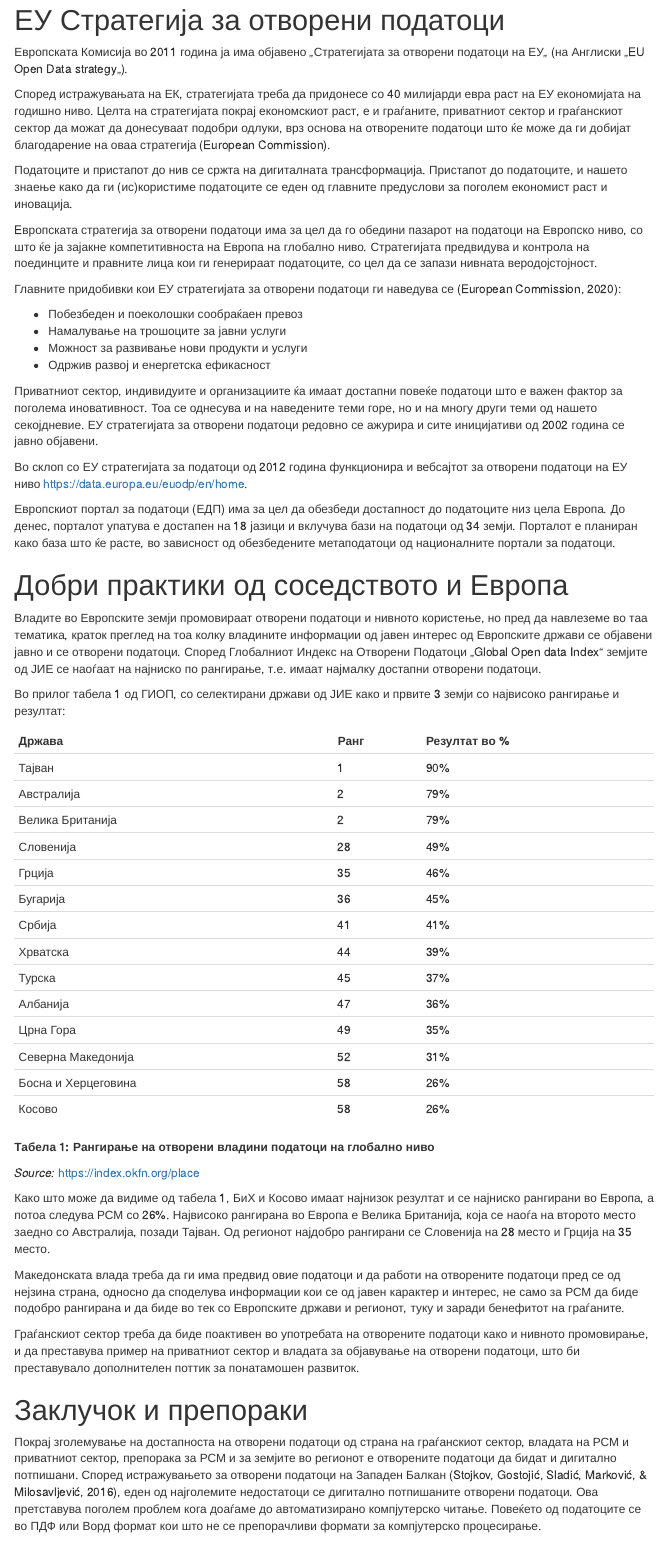
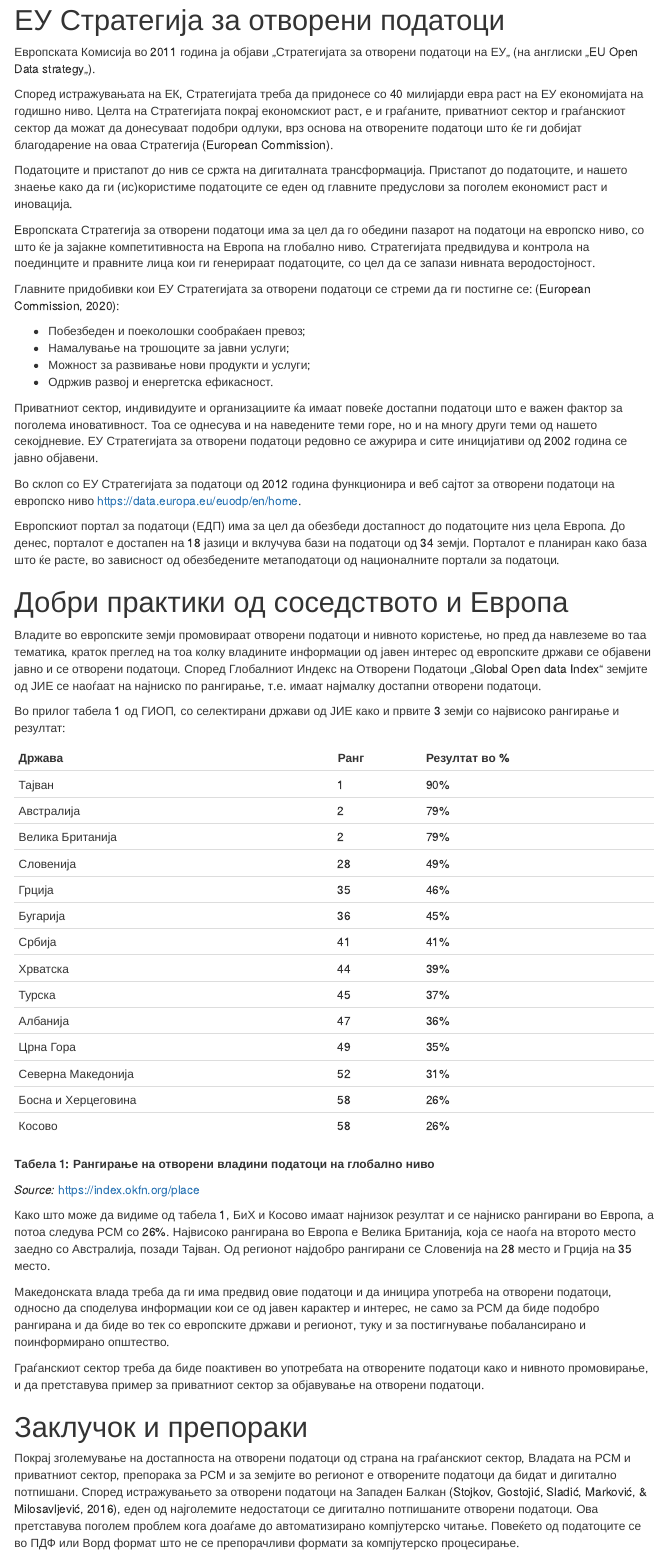
Before and after one commit to SlobodenSoftver/opendata-gs, an R Markdown document (opendata_gs.Rmd): the page in a window 1100 px wide, from 14590 px down. Rendered offline with R 4.5, knitr and Pandoc, with nearby package versions; menus at the side of the page are left out.

Commit message:
Update EU / Conclusion

```diff
--- a/opendata_gs.Rmd
+++ b/opendata_gs.Rmd
@@ -396,30 +396,30 @@ gg_banner(
 
 # ЕУ Стратегија за отворени податоци
 
-Европската Комисија во 2011 година ја има објавено „Стратегијата за отворени податоци на ЕУ„  (на Англиски „EU Open Data strategy„).
+Европската Комисија во 2011 година ја објави „Стратегијата за отворени податоци на ЕУ„ (на англиски „EU Open Data strategy„).
 
-Според истражувањата на ЕК, стратегијата треба да придонесе со 40 милијарди евра раст на ЕУ економијата на годишно ниво. Целта на стратегијата покрај економскиот раст, е и граѓаните, приватниот сектор и граѓанскиот сектор да можат да донесуваат подобри одлуки, врз основа на отворените податоци што ќе може да ги добијат благодарение на оваа стратегија (European Commission).
+Според истражувањата на ЕК, Стратегијата треба да придонесе со 40 милијарди евра раст на ЕУ економијата на годишно ниво. Целта на Стратегијата покрај економскиот раст, е и граѓаните, приватниот сектор и граѓанскиот сектор да можат да донесуваат подобри одлуки, врз основа на отворените податоци што ќе ги добијат благодарение на оваа Стратегија (European Commission).
 
 Податоците и пристапот до нив се сржта на дигиталната трансформација. Пристапот до податоците, и нашето знаење како да ги (ис)користиме податоците се еден од главните предуслови за поголем економист раст и иновација.
 
-Eвропската стратегија за отворени податоци има за цел да го обедини пазарот на податоци на Европско ниво, со што ќе ја зајакне компетитивноста на Европа на глобално ниво. Стратегијата предвидува и контрола на поединците и правните лица кои ги генерираат податоците, со цел да се запази нивната веродојстојност.
+Eвропската Стратегија за отворени податоци има за цел да го обедини пазарот на податоци на европско ниво, со што ќе ја зајакне компетитивноста на Европа на глобално ниво. Стратегијата предвидува и контрола на поединците и правните лица кои ги генерираат податоците, со цел да се запази нивната веродостојност.
 
-Главните придобивки кои ЕУ стратегијата за отворени податоци ги наведува се (European Commission, 2020):
+Главните придобивки кои ЕУ Стратегијата за отворени податоци се стреми да ги постигне се: (European Commission, 2020):
 
-* Побезбеден и поеколошки сообраќаен превоз
-* Намалување на трошоците за јавни услуги
-* Можност за развивање нови продукти и услуги
-* Одржив развој и енергетска ефикасност
+* Побезбеден и поеколошки сообраќаен превоз;
+* Намалување на трошоците за јавни услуги;
+* Можност за развивање нови продукти и услуги;
+* Одржив развој и енергетска ефикасност.
 
-Приватниот сектор, индивидуите и организациите ќа имаат достапни повеќе податоци што е важен фактор за поголема иновативност. Тоа се однесува и на наведените теми горе, но и на многу други теми од нашето секојдневие. ЕУ стратегијата за отворени податоци редовно се ажурира и сите иницијативи од 2002 година се јавно објавени.
+Приватниот сектор, индивидуите и организациите ќа имаат повеќе достапни податоци што е важен фактор за поголема иновативност. Тоа се однесува и на наведените теми горе, но и на многу други теми од нашето секојдневие. ЕУ Стратегијата за отворени податоци редовно се ажурира и сите иницијативи од 2002 година се јавно објавени.
 
-Во склоп со ЕУ стратегијата за податоци од 2012 година функционира и вебсајтот за отворени податоци на ЕУ ниво https://data.europa.eu/euodp/en/home.
+Во склоп со ЕУ Стратегијата за податоци од 2012 година функционира и веб сајтот за отворени податоци на европско ниво https://data.europa.eu/euodp/en/home.
 
-Европскиот портал за податоци (ЕДП) има за цел да обезбеди достапност до податоците низ цела Европа. До денес, порталот упатува е достапен на 18 јазици и вклучува бази на податоци од 34 земји. Порталот е планиран како база што ќе расте, во зависност од обезбедените метаподатоци од националните портали за податоци.
+Европскиот портал за податоци (ЕДП) има за цел да обезбеди достапност до податоците низ цела Европа. До денес, порталот е достапен на 18 јазици и вклучува бази на податоци од 34 земји. Порталот е планиран како база што ќе расте, во зависност од обезбедените метаподатоци од националните портали за податоци.
 
 # Добри практики од соседството и Европа
 
-Владите во Европските земји промовираат отворени податоци и нивното користење, но пред да навлеземе во таа тематика, краток преглед на тоа  колку владините информации од јавен интерес од Европските држави се објавени јавно и се отворени податоци. Според Глобалниот Индекс на Отворени Податоци „Global Open data Index“ земјите од ЈИЕ се наоѓаат на најниско по рангирање, т.е. имаат најмалку достапни отворени податоци.
+Владите во европските земји промовираат отворени податоци и нивното користење, но пред да навлеземе во таа тематика, краток преглед на тоа колку владините информации од јавен интерес од европските држави се објавени јавно и се отворени податоци. Според Глобалниот Индекс на Отворени Податоци „Global Open data Index“ земјите од ЈИЕ се наоѓаат на најниско по рангирање, т.е. имаат најмалку достапни отворени податоци.
 
 Во прилог табела 1 од ГИОП, со селектирани држави од ЈИЕ како и првите 3 земји со највисоко рангирање и резултат:
 
@@ -446,13 +446,13 @@ _Source:_  https://index.okfn.org/place
 
 Како што може да видиме од табела 1, БиХ и Косово имаат најнизок резултат и се најниско рангирани во Европа, а потоа следува РСМ со 26%.  Највисоко рангирана во Европа е Велика Британија, која се наоѓа на второто место заедно со Австралија, позади Тајван. Од регионот најдобро рангирани се Словенија на 28 место и Грција на 35 место.
 
-Македонската влада треба да ги има предвид овие податоци и да работи на отворените податоци пред се од нејзина страна, односно да споделува информации кои се од јавен карактер и интерес, не само за РСМ да биде подобро рангирана и да биде во тек со Европските држави и регионот, туку и заради бенефитот на граѓаните.
+Македонската влада треба да ги има предвид овие податоци и да иницира употреба на отворени податоци, односно да споделува информации кои се од јавен карактер и интерес, не само за РСМ да биде подобро рангирана и да биде во тек со европските држави и регионот, туку и за постигнување побалансирано и поинформирано општество.
 
-Граѓанскиот сектор треба да биде поактивен во употребата на отворените податоци како и нивното промовирање, и да преставува пример на приватниот сектор и владата за објавување на отворени податоци, што би преставувало дополнителен поттик за понатамошен развиток.
+Граѓанскиот сектор треба да биде поактивен во употребата на отворените податоци како и нивното промовирање, и да претставува пример за приватниот сектор за објавување на отворени податоци.
 
 # Заклучок и препораки
 
-Покрај зголемување на достапноста на отворени податоци од страна на граѓанскиот сектор, владата на РСМ и приватниот сектор, препорака за РСМ и за земјите во регионот е отворените податоци да бидат и дигитално потпишани. Според истражувањето за отворени податоци на Западен Балкан (Stojkov, Gostojić, Sladić, Marković, & Milosavljević, 2016), еден од најголемите недостатоци се дигитално потпишаните отворени податоци. Ова претставува поголем проблем кога доаѓаме до автоматизирано компјутерско читање. Повеќето од податоците се во ПДФ или Ворд формат кои што не се препорачливи формати за компјутерско процесирање.
+Покрај зголемување на достапноста на отворени податоци од страна на граѓанскиот сектор, Владата на РСМ и приватниот сектор, препорака за РСМ и за земјите во регионот е отворените податоци да бидат и дигитално потпишани. Според истражувањето за отворени податоци на Западен Балкан (Stojkov, Gostojić, Sladić, Marković, & Milosavljević, 2016), еден од најголемите недостатоци се дигитално потпишаните отворени податоци. Ова претставува поголем проблем кога доаѓаме до автоматизирано компјутерско читање. Повеќето од податоците се во ПДФ или Ворд формат што не се препорачливи формати за компјутерско процесирање.
 
  Многу е важно да се има деловен план и јасна структура на управување, кој и што прави за да не се создаде вакуум. Ако сакаме порталот за отворени податоци да ја исполни својата цел, мора да ги вклучиме во процесот ресорните министерства, општините и крајните корисници на податоци. Без нивниот ангажман, нема да може да се решат специфичните предизвици.
 
```
Also changed, not shown: opendata_gs.Rmd (4 more changed lines).
